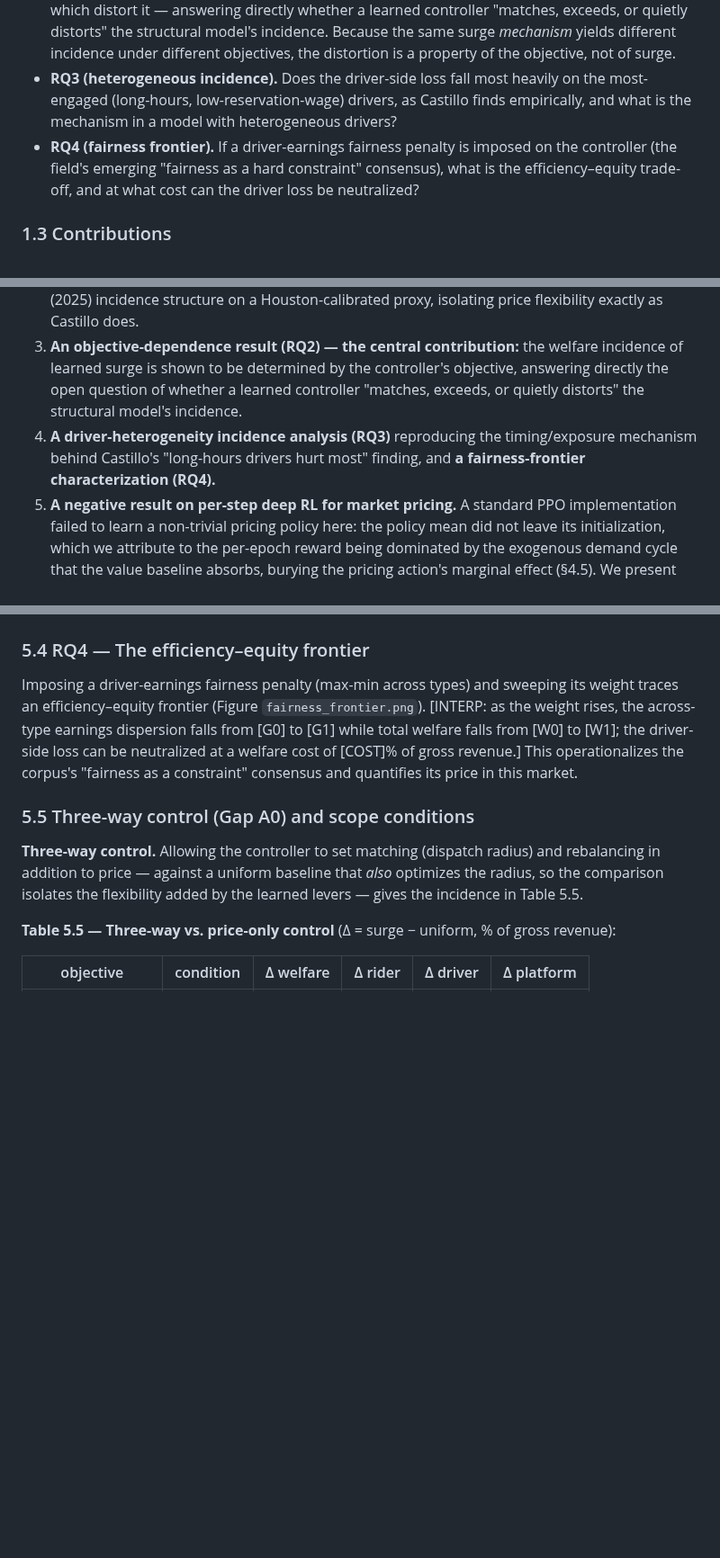
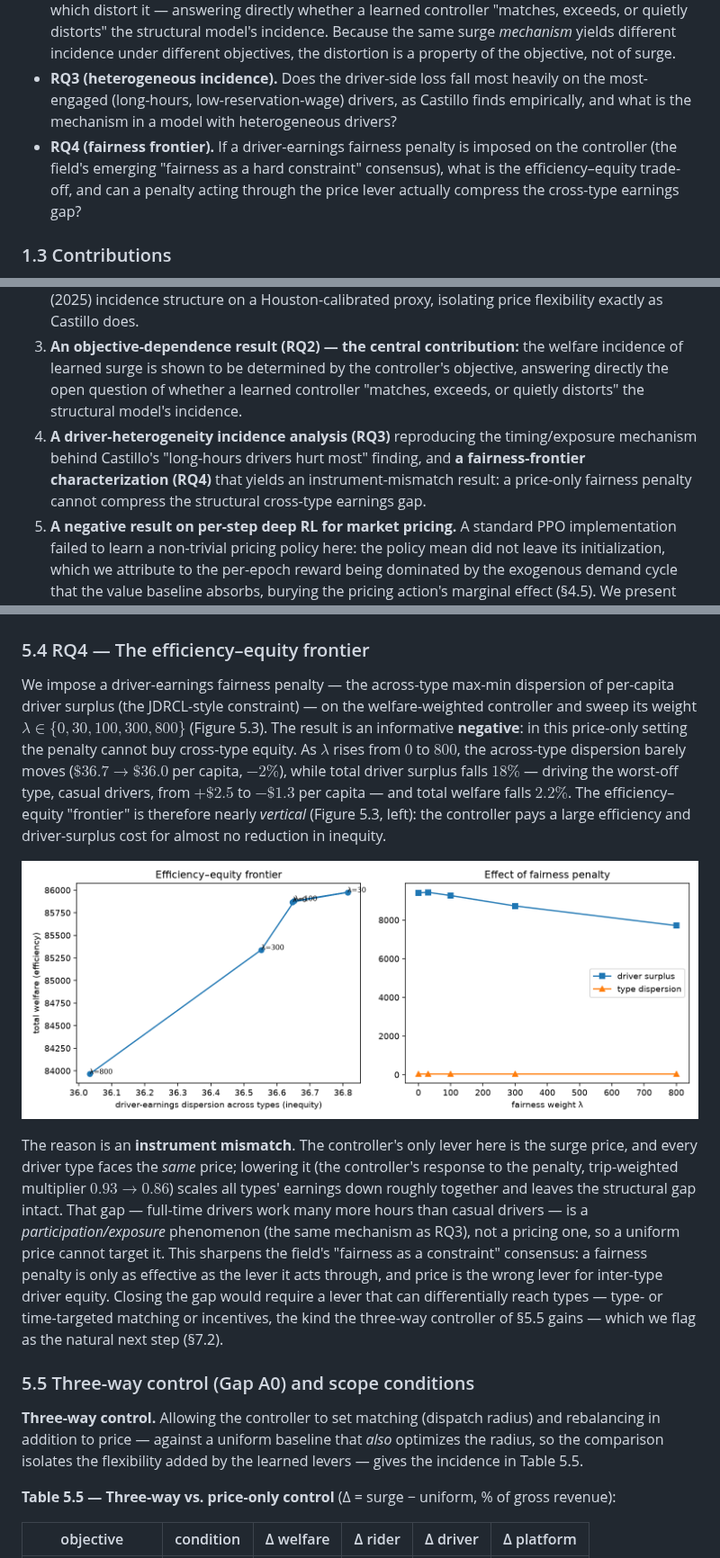
Before and after one commit to Tzun27/claude-research-e2e-test, a Markdown page: thesis/thesis.md, 3 parts joined by grey strips. Shown at 90% size. Rendered like a GitHub page; pictures changed too: results/figures/fairness_frontier.png (added); blank space fills up the shorter version.

Commit message:
Fill §5.4 (RQ4 fairness frontier): an instrument-mismatch negative result
The max-min driver-fairness penalty, sweeping λ∈{0,30,100,300,800} on the
welfare-weighted controller, cannot buy cross-type equity through the price
lever: dispersion barely moves (36.7->36.0, -2%) while driver surplus falls
18% and total welfare 2.2%, and the worst-off type (casual) is driven
negative. The gap is structural (a participation/exposure effect, same as
RQ3), so a uniform price cannot target it -- the controller just lowers the
level (0.93->0.86). Reframe abstract/§1.2/§1.3/§7.1 RQ4 accordingly; embed
Figure 5.3 (near-vertical frontier).

Co-Authored-By: Claude Opus 4.8 <noreply@anthropic.com>
Claude-Session: https://claude.ai/code/session_01GwtXYTz7qi5rvPxgtZeibH

```diff
--- a/thesis/thesis.md
+++ b/thesis/thesis.md
@@ -27,14 +27,14 @@ These two literatures have not met. The DRL controllers that increasingly set pr
 - **RQ1 (alignment, decomposed).** Does learned spatio-temporal surge reproduce Castillo's four-way incidence — total ↑, rider ↑, driver ↓, platform ↓? Following Castillo's own logic, we decompose the effect of surge into two channels and test each: (a) a **price-variation effect** — surge vs. a flat uniform price *at the same average multiplier* (a mean-preserving spread), which isolates allocative efficiency and matching gains; and (b) a **price-level effect** — the gap between the platform-optimal uniform price and the surge average. Castillo's headline arises because the variation effect lifts everyone slightly while the level effect (optimal uniform $>$ surge average) transfers surplus from drivers and platform to riders. The mean-preserving-spread comparison is calibration-robust; the level effect depends on the platform's objective, which is exactly what RQ2 turns on.
 - **RQ2 (objective-dependence).** This is the central question. Is the welfare incidence a property of surge pricing itself, or of the *objective the controller maximizes*? We compare profit-, throughput-, welfare-, and welfare-weighted controllers and ask which reproduce the Castillo structure and which distort it — answering directly whether a learned controller "matches, exceeds, or quietly distorts" the structural model's incidence. Because the same surge *mechanism* yields different incidence under different objectives, the distortion is a property of the objective, not of surge.
 - **RQ3 (heterogeneous incidence).** Does the driver-side loss fall most heavily on the most-engaged (long-hours, low-reservation-wage) drivers, as Castillo finds empirically, and what is the mechanism in a model with heterogeneous drivers?
-- **RQ4 (fairness frontier).** If a driver-earnings fairness penalty is imposed on the controller (the field's emerging "fairness as a hard constraint" consensus), what is the efficiency–equity trade-off, and at what cost can the driver loss be neutralized?
+- **RQ4 (fairness frontier).** If a driver-earnings fairness penalty is imposed on the controller (the field's emerging "fairness as a hard constraint" consensus), what is the efficiency–equity trade-off, and can a penalty acting through the price lever actually compress the cross-type earnings gap?
 
 ### 1.3 Contributions
 
 1. **A calibrated spatial ride-hailing simulator** with elastic discrete-choice demand, a *heterogeneous, strategically-responding* driver population (drivers differ in reservation wage, repositioning responsiveness, and engagement), endogenous matching frictions (the wild-goose chase), and a four-way welfare decomposition (rider/driver/platform/total). The accounting is closed — components sum to total welfare with no bookkeeping leakage (a consistency check confirms this to machine precision; we are careful, per §5.0, not to overstate this as validating the welfare *model*, only its bookkeeping). To our knowledge this is the first ride-hailing learning environment that models drivers as a heterogeneous population whose surge responses differ by type and that reports rider/driver/platform/total welfare rather than a single platform metric.
 2. **The first test, to our knowledge, of a learned pricing controller against a published structural welfare target.** We measure whether learned surge pricing reproduces the Castillo (2025) incidence structure on a Houston-calibrated proxy, isolating price flexibility exactly as Castillo does.
 3. **An objective-dependence result (RQ2) — the central contribution:** the welfare incidence of learned surge is shown to be determined by the controller's objective, answering directly the open question of whether a learned controller "matches, exceeds, or quietly distorts" the structural model's incidence.
-4. **A driver-heterogeneity incidence analysis (RQ3)** reproducing the timing/exposure mechanism behind Castillo's "long-hours drivers hurt most" finding, and **a fairness-frontier characterization (RQ4).**
+4. **A driver-heterogeneity incidence analysis (RQ3)** reproducing the timing/exposure mechanism behind Castillo's "long-hours drivers hurt most" finding, and **a fairness-frontier characterization (RQ4)** that yields an instrument-mismatch result: a price-only fairness penalty cannot compress the structural cross-type earnings gap.
 5. **A negative result on per-step deep RL for market pricing.** A standard PPO implementation failed to learn a non-trivial pricing policy here: the policy mean did not leave its initialization, which we attribute to the per-epoch reward being dominated by the exogenous demand cycle that the value baseline absorbs, burying the pricing action's marginal effect (§4.5). We present this as an *observed, diagnosed* failure mode — we did not exhaustively rule out that a different action parameterization or reward shaping could succeed — that motivated the derivative-free, episode-scored optimizer (ARS, a 23-parameter location-invariant policy) we adopt, rather than a general verdict on PPO.
 
 ### 1.4 Scope and honest limitations
@@ -249,7 +249,11 @@ A policy-inspection diagnostic (Figure 5.2) explains *why* the targeted experime
 
 ### 5.4 RQ4 — The efficiency–equity frontier
 
-Imposing a driver-earnings fairness penalty (max-min across types) and sweeping its weight traces an efficiency–equity frontier (Figure `fairness_frontier.png`). [INTERP: as the weight rises, the across-type earnings dispersion falls from [G0] to [G1] while total welfare falls from [W0] to [W1]; the driver-side loss can be neutralized at a welfare cost of [COST]% of gross revenue.] This operationalizes the corpus's "fairness as a constraint" consensus and quantifies its price in this market.
+We impose a driver-earnings fairness penalty — the across-type max-min dispersion of per-capita driver surplus (the JDRCL-style constraint) — on the welfare-weighted controller and sweep its weight $\lambda\in\{0,30,100,300,800\}$ (Figure 5.3). The result is an informative **negative**: in this price-only setting the penalty cannot buy cross-type equity. As $\lambda$ rises from $0$ to $800$, the across-type dispersion barely moves ($\$36.7\to\$36.0$ per capita, $-2\%$), while total driver surplus falls $18\%$ — driving the worst-off type, casual drivers, from $+\$2.5$ to $-\$1.3$ per capita — and total welfare falls $2.2\%$. The efficiency–equity "frontier" is therefore nearly *vertical* (Figure 5.3, left): the controller pays a large efficiency and driver-surplus cost for almost no reduction in inequity.
+
+![Figure 5.3 — The fairness penalty buys almost no cross-type equity through price. Left: the efficiency–equity "frontier" is near-vertical — total welfare falls ~2,400 as λ rises from 0 to 800 while across-type dispersion moves only from $36.8 to $36.0. Right: driver surplus falls steadily with λ while type dispersion (orange) stays essentially flat.](../results/figures/fairness_frontier.png)
+
+The reason is an **instrument mismatch**. The controller's only lever here is the surge price, and every driver type faces the *same* price; lowering it (the controller's response to the penalty, trip-weighted multiplier $0.93\to0.86$) scales all types' earnings down roughly together and leaves the structural gap intact. That gap — full-time drivers work many more hours than casual drivers — is a *participation/exposure* phenomenon (the same mechanism as RQ3), not a pricing one, so a uniform price cannot target it. This sharpens the field's "fairness as a constraint" consensus: a fairness penalty is only as effective as the lever it acts through, and price is the wrong lever for inter-type driver equity. Closing the gap would require a lever that can differentially reach types — type- or time-targeted matching or incentives, the kind the three-way controller of §5.5 gains — which we flag as the natural next step (§7.2).
 
 ### 5.5 Three-way control (Gap A0) and scope conditions
 
```
Also changed, not shown: other parts of thesis/thesis.md (+2 -2 lines).
